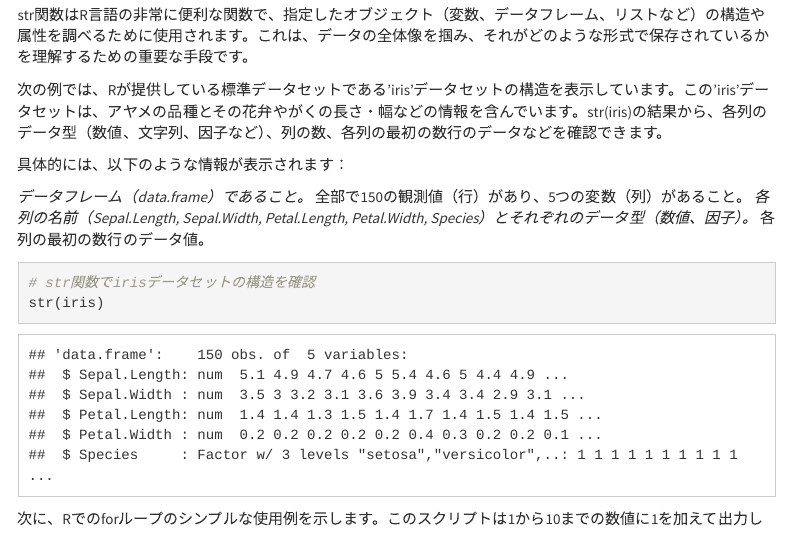
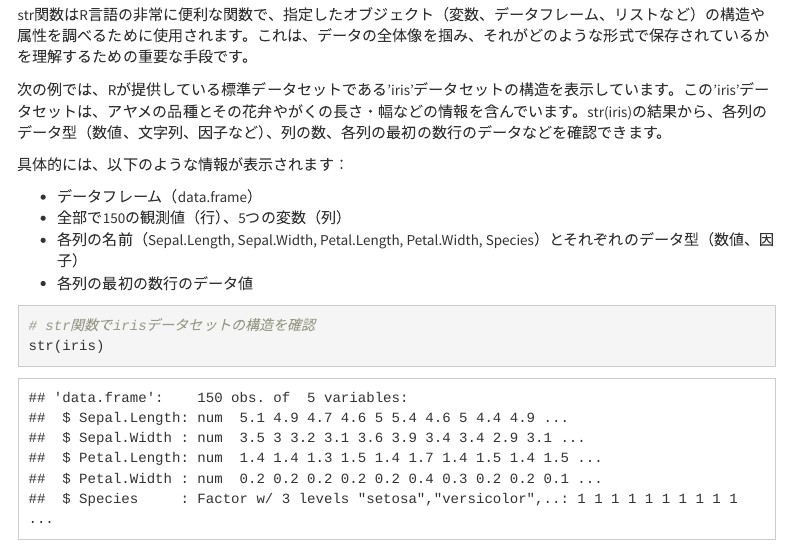
Before and after one commit to atsushikanayama/statistics, an R Markdown document (2023StatsStudySessions@OsakaUniversity/20230602_RStudioBasics_Tanabe.Rmd): the page in a window 1100 px wide, from 330 px down. The pictures show the output file 2023StatsStudySessions@OsakaUniversity/20230602_RStudioBasics_Tanabe.html that the author committed with the source, opened offline; menus at the side of the page are left out.

Commit message:
Changes added

````diff
--- a/2023StatsStudySessions@OsakaUniversity/20230602_RStudioBasics_Tanabe.Rmd
+++ b/2023StatsStudySessions@OsakaUniversity/20230602_RStudioBasics_Tanabe.Rmd
@@ -23,10 +23,10 @@ str関数はR言語の非常に便利な関数で、指定したオブジェク
 
 具体的には、以下のような情報が表示されます：
 
-*データフレーム（data.frame）であること。
-*全部で150の観測値（行）があり、5つの変数（列）があること。
-*各列の名前（Sepal.Length, Sepal.Width, Petal.Length, Petal.Width, Species）とそれぞれのデータ型（数値、因子）。
-*各列の最初の数行のデータ値。
+- データフレーム（data.frame）
+- 全部で150の観測値（行）、5つの変数（列）
+- 各列の名前（Sepal.Length, Sepal.Width, Petal.Length, Petal.Width, Species）とそれぞれのデータ型（数値、因子）
+- 各列の最初の数行のデータ値
 
 ```{r}
 # str関数でirisデータセットの構造を確認
````
Also changed, not shown: 2023StatsStudySessions@OsakaUniversity/20230602_RStudioBasics_Tanabe.html.
